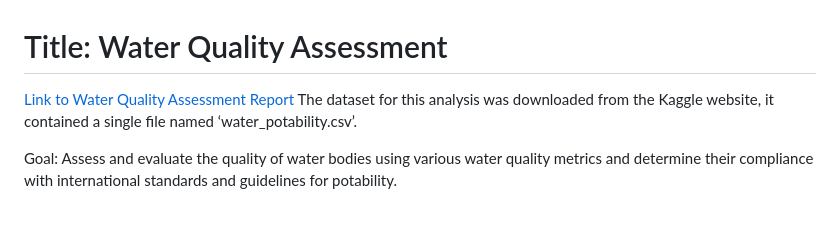
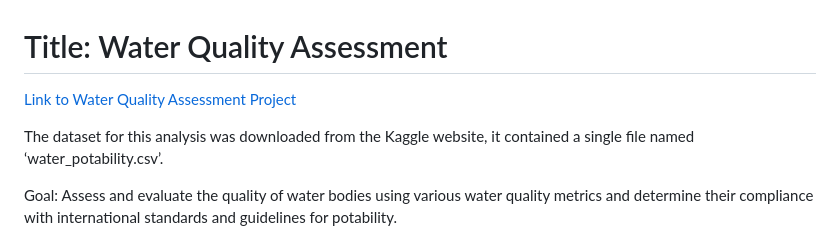
Before and after one commit to AnoopHari/PortfolioProjects, a Markdown page: R Projects/Project Overview.md, the part around the change. Rendered like a GitHub page; blank space fills up the shorter version.

```diff
--- a/R Projects/Project Overview.md
+++ b/R Projects/Project Overview.md
@@ -1,5 +1,7 @@
 # Title: Water Quality Assessment
-[Link to Water Quality Assessment Report](http://rpubs.com/Anoop-S-Hari/1120063)
+
+[Link to Water Quality Assessment Project](http://rpubs.com/Anoop-S-Hari/1120063)
+
 The dataset for this analysis was downloaded from the Kaggle website, it contained a single file named ‘water_potability.csv’.
 
 Goal: Assess and evaluate the quality of water bodies using various water quality metrics and determine their compliance with international standards and guidelines for potability.
```
